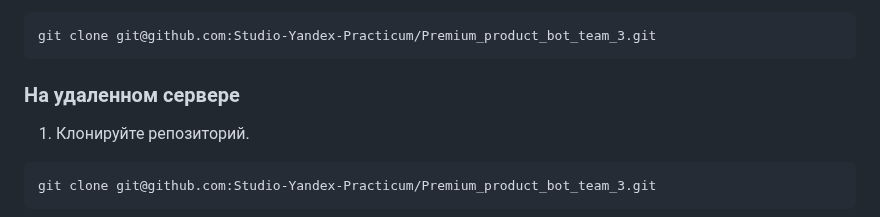
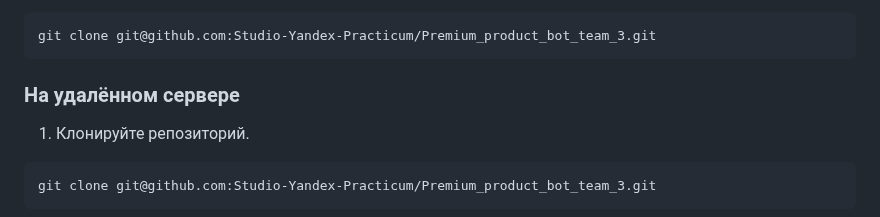
Before and after one commit to meteopavel/Premium_product_bot, a Markdown page: README.md, the part around the change. GitHub-like rendering.

````diff
--- a/README.md
+++ b/README.md
@@ -94,7 +94,7 @@ ___
 git clone git@github.com:Studio-Yandex-Practicum/Premium_product_bot_team_3.git
 ```
 
-### На удаленном сервере
+### На удалённом сервере
 1. Клонируйте репозиторий.
 ```
 git clone git@github.com:Studio-Yandex-Practicum/Premium_product_bot_team_3.git
````
